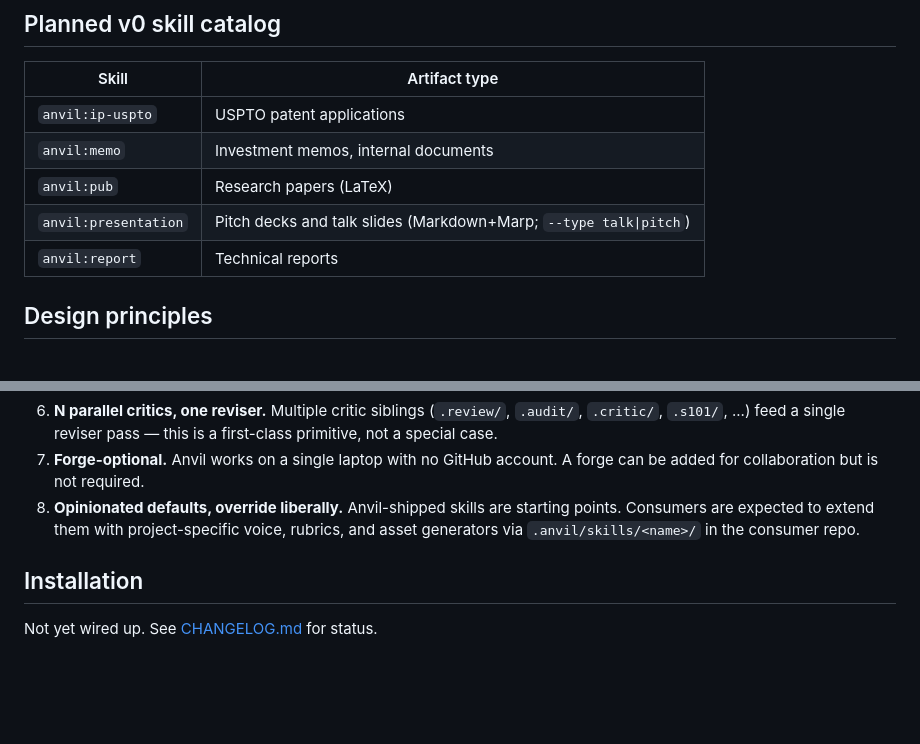
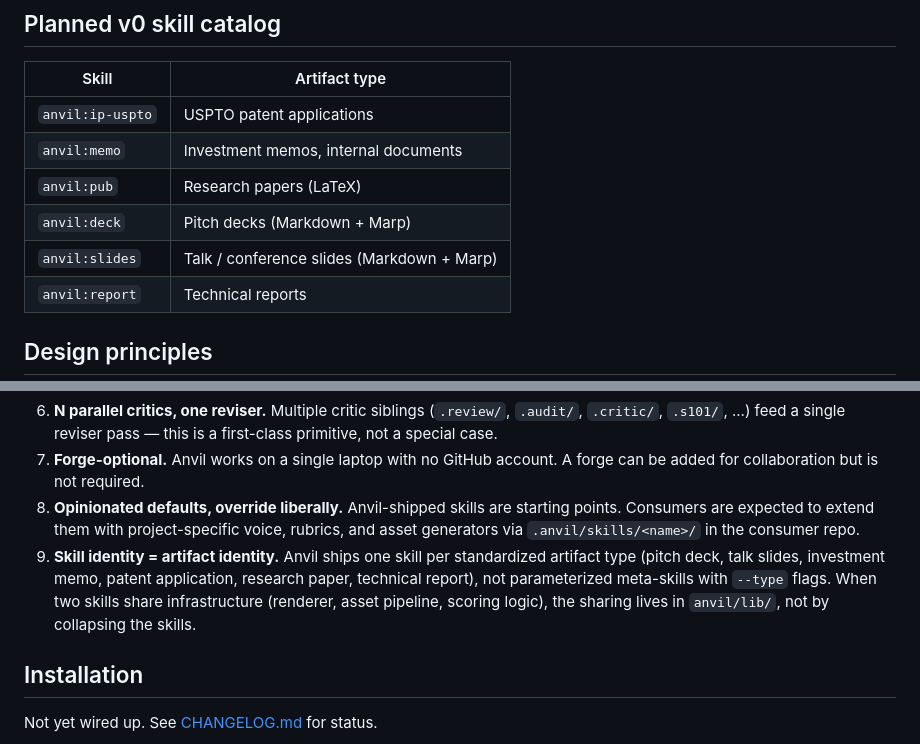
Before and after one commit to rjwalters/anvil, a Markdown page: README.md, 2 parts joined by grey strips. Rendered like a GitHub page; blank space fills up the shorter version.

```diff
--- a/README.md
+++ b/README.md
@@ -15,7 +15,8 @@ Anvil orchestrates iterative drafting, review, and revision of long-form artifac
 | `anvil:ip-uspto` | USPTO patent applications |
 | `anvil:memo` | Investment memos, internal documents |
 | `anvil:pub` | Research papers (LaTeX) |
-| `anvil:presentation` | Pitch decks and talk slides (Markdown+Marp; `--type talk\|pitch`) |
+| `anvil:deck` | Pitch decks (Markdown + Marp) |
+| `anvil:slides` | Talk / conference slides (Markdown + Marp) |
 | `anvil:report` | Technical reports |
 
 ## Design principles
@@ -28,6 +29,7 @@ Anvil orchestrates iterative drafting, review, and revision of long-form artifac
 6. **N parallel critics, one reviser.** Multiple critic siblings (`.review/`, `.audit/`, `.critic/`, `.s101/`, ...) feed a single reviser pass — this is a first-class primitive, not a special case.
 7. **Forge-optional.** Anvil works on a single laptop with no GitHub account. A forge can be added for collaboration but is not required.
 8. **Opinionated defaults, override liberally.** Anvil-shipped skills are starting points. Consumers are expected to extend them with project-specific voice, rubrics, and asset generators via `.anvil/skills/<name>/` in the consumer repo.
+9. **Skill identity = artifact identity.** Anvil ships one skill per standardized artifact type (pitch deck, talk slides, investment memo, patent application, research paper, technical report), not parameterized meta-skills with `--type` flags. When two skills share infrastructure (renderer, asset pipeline, scoring logic), the sharing lives in `anvil/lib/`, not by collapsing the skills.
 
 ## Installation
 
```
Also changed, not shown: CLAUDE.md (+8 -6 lines).
